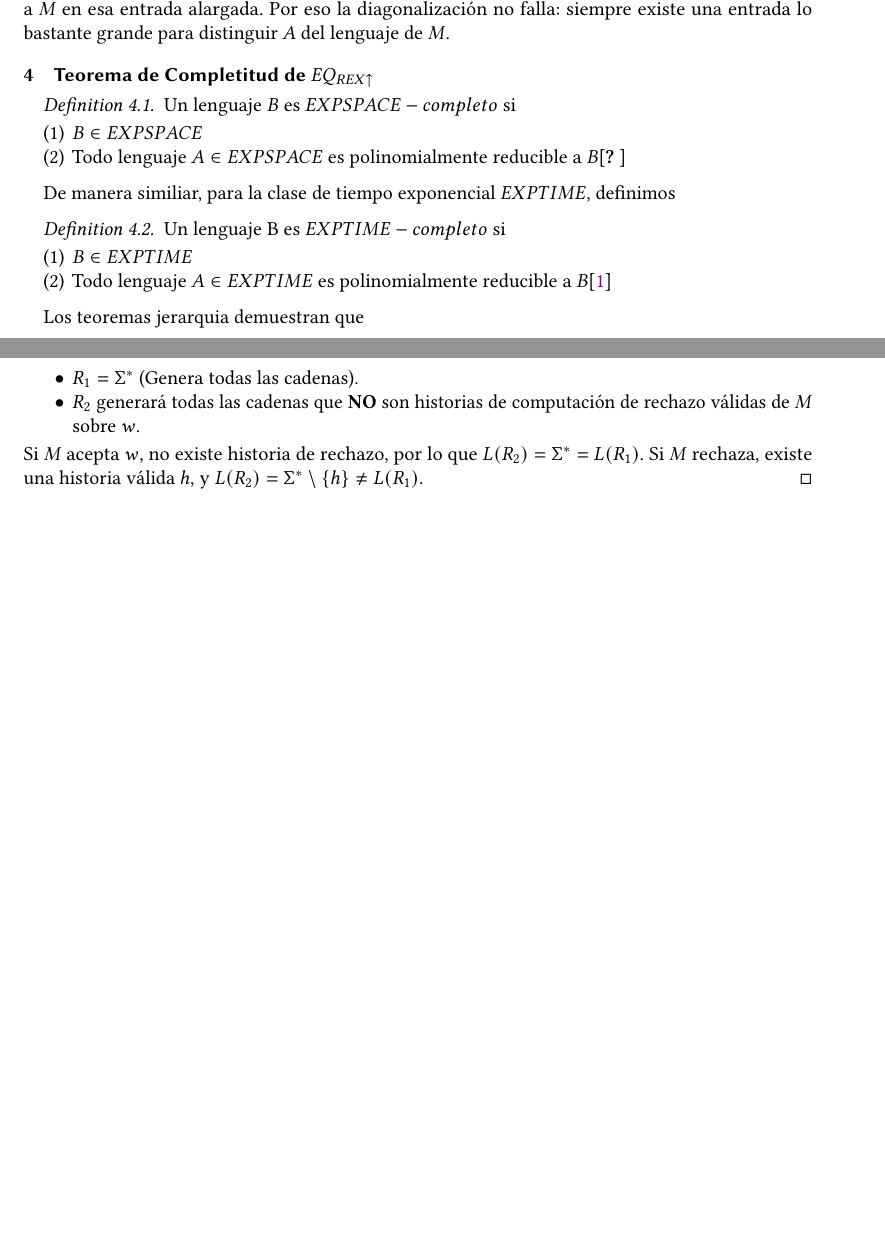
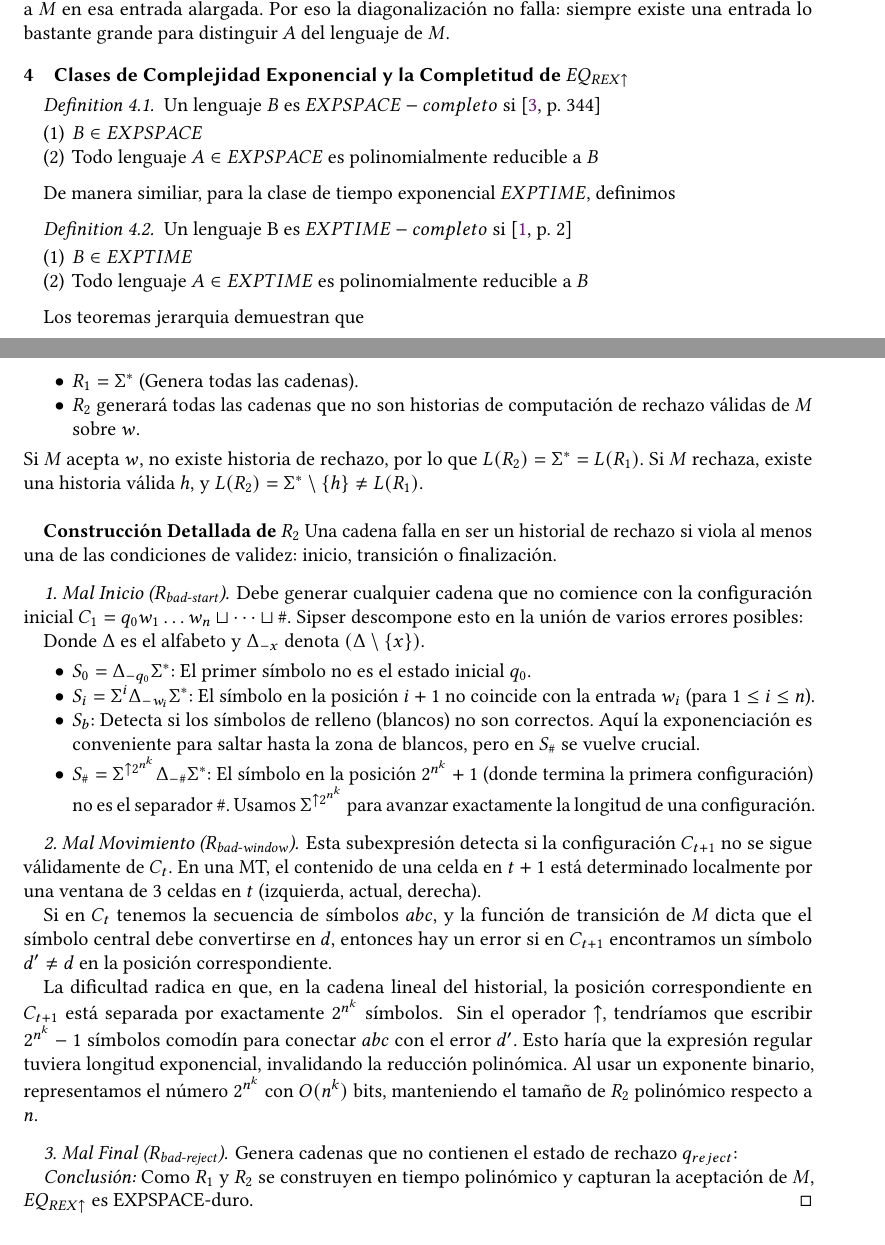
Before and after one commit to anasofiahdzz/Reporte-de-Exposicion-Complejidad, a LaTeX paper (teoremasDeJerarquia.tex): two parts of pages 6 and 7 of 7 before the commit and two parts of pages 6 and 7 of 8 after it, joined at a grey line, cut so that both start at the same text, the shorter picture padded with empty space. Compiled offline with pdfLaTeX.

Commit message:
Tercer teorema

```diff
--- a/teoremasDeJerarquia.tex
+++ b/teoremasDeJerarquia.tex
@@ -467,22 +467,20 @@ para simular por completo a $M$ en esa entrada alargada.
 Por eso la diagonalización no falla: siempre existe una entrada lo bastante grande para
 distinguir $A$ del lenguaje de $M$.
 
-
-
-\section{Teorema de Completitud de $EQ_{REX\uparrow}$}
+\section{Clases de Complejidad Exponencial y la Completitud de $EQ_{REX\uparrow}$}
 \begin{definition}
-	Un lenguaje $B$ es $EXPSPACE-completo$ si
+	Un lenguaje $B$ es $EXPSPACE-completo$ si \cite[p. 344]{sipser2006}
 	\begin{enumerate}
 	\item $B \in EXPSPACE$
-	\item Todo lenguaje $A \in EXPSPACE$ es polinomialmente reducible a $B$\cite{cita1}
+	\item Todo lenguaje $A \in EXPSPACE$ es polinomialmente reducible a $B$
 	\end{enumerate}
 \end{definition}
 De manera similiar, para la clase de tiempo exponencial $EXPTIME$, definimos
 \begin{definition}
-	Un lenguaje B es $EXPTIME-completo$ si
+	Un lenguaje B es $EXPTIME-completo$ si \cite[p. 2]{cita4}
 	\begin{enumerate}
 	\item $B \in EXPTIME$
-	\item Todo lenguaje $A \in EXPTIME$ es polinomialmente reducible a $B$\cite{cita4}
+	\item Todo lenguaje $A \in EXPTIME$ es polinomialmente reducible a $B$
 	\end{enumerate}
 \end{definition}
 Los teoremas jerarquia demuestran que
@@ -519,9 +517,40 @@ A continuación se mostrará un problema $EXPSPACE-completo$.
 	Construcción:
 	\begin{itemize}
 		\item $R_1 = \Sigma^*$ (Genera todas las cadenas).
-		\item $R_2$ generará todas las cadenas que \textbf{NO} son historias de computación de rechazo válidas de $M$ sobre $w$.
+		\item $R_2$ generará todas las cadenas que no son historias de computación de rechazo válidas de $M$ sobre $w$.
 	\end{itemize}
 	Si $M$ acepta $w$, no existe historia de rechazo, por lo que $L(R_2) = \Sigma^* = L(R_1)$. Si $M$ rechaza, existe una historia válida $h$, y $L(R_2) = \Sigma^* \setminus \{h\} \neq L(R_1)$.
+	\\
+
+	\textbf{Construcción Detallada de $R_2$}
+	Una cadena falla en ser un historial de rechazo si viola al menos una de las condiciones de validez: inicio, transición o finalización.
+
+	\paragraph{1. Mal Inicio ($R_{\text{bad-start}}$)}
+	Debe generar cualquier cadena que no comience con la configuración inicial $C_1 = q_0 w_1 \dots w_n \sqcup \dots \sqcup \#$. Sipser descompone esto en la unión de varios errores posibles:
+    \
+
+	Donde $\Delta$ es el alfabeto y $\Delta_{-x}$ denota $(\Delta \setminus \{x\})$.
+	\begin{itemize}
+		\item $S_0 = \Delta_{-q_0} \Sigma^*$: El primer símbolo no es el estado inicial $q_0$.
+		\item $S_i = \Sigma^i \Delta_{-w_i} \Sigma^*$: El símbolo en la posición $i+1$ no coincide con la entrada $w_i$ (para $1 \le i \le n$).
+		\item $S_b$: Detecta si los símbolos de relleno (blancos) no son correctos. Aquí la exponenciación es conveniente para saltar hasta la zona de blancos, pero en $S_{\#}$ se vuelve crucial.
+		\item $S_{\#} = \Sigma^{\uparrow 2^{n^k}} \Delta_{-\#} \Sigma^*$: El símbolo en la posición $2^{n^k}+1$ (donde termina la primera configuración) no es el separador $\#$. Usamos $\Sigma^{\uparrow 2^{n^k}}$ para avanzar exactamente la longitud de una configuración.
+    \end{itemize}
+
+	\paragraph{2. Mal Movimiento ($R_{\text{bad-window}}$)}
+	Esta subexpresión detecta si la configuración $C_{t+1}$ no se sigue válidamente de $C_t$. En una MT, el contenido de una celda en $t+1$ está determinado localmente por una ventana de 3 celdas en $t$ (izquierda, actual, derecha).
+
+	Si en $C_t$ tenemos la secuencia de símbolos $abc$, y la función de transición de $M$ dicta que el símbolo central debe convertirse en $d$, entonces hay un error si en $C_{t+1}$ encontramos un símbolo $d' \neq d$ en la posición correspondiente.
+
+    	La dificultad radica en que, en la cadena lineal del historial, la posición correspondiente en $C_{t+1}$ está separada por exactamente $2^{n^k}$ símbolos.
+	\
+	Sin el operador $\uparrow$, tendríamos que escribir $2^{n^k}-1$ símbolos comodín para conectar $abc$ con el error $d'$. Esto haría que la expresión regular tuviera longitud exponencial, invalidando la reducción polinómica. Al usar un exponente binario, representamos el número $2^{n^k}$ con $O(n^k)$ bits, manteniendo el tamaño de $R_2$ polinómico respecto a $n$.
+
+    	\paragraph{3. Mal Final ($R_{\text{bad-reject}}$)}
+	Genera cadenas que no contienen el estado de rechazo $q_{reject}$:
+	\
+
+	\textit{Conclusión:} Como $R_1$ y $R_2$ se construyen en tiempo polinómico y capturan la aceptación de $M$, $EQ_{REX\uparrow}$ es EXPSPACE-duro.
 \end{proof}
 \section{Conclusiones}
 Resumimos nuestros hallazgos aquí.
```
Also changed, not shown: teoremasDeJerarquia.pdf, teoremasDeJerarquia.tex (2 more changed lines), 3 other files.
